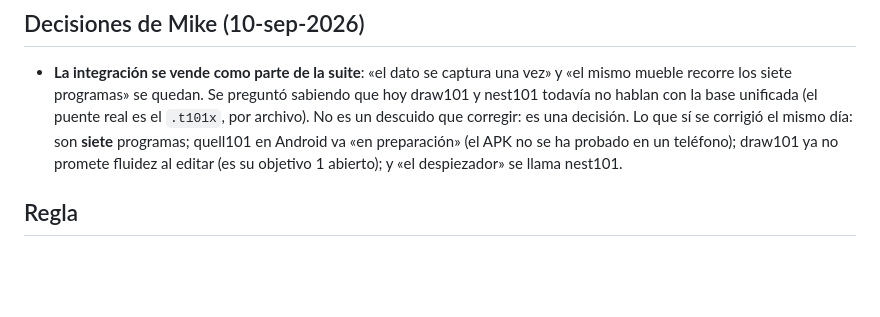
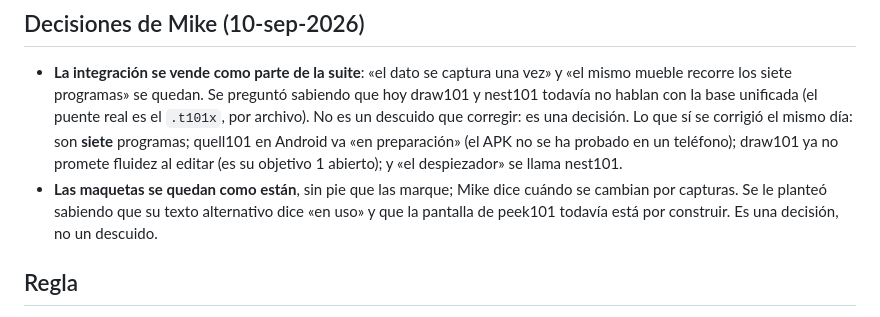
Before and after one commit to mikebalcazar/descargas, a Markdown page: venta/LEEME.md, the part around the change. GitHub-like rendering; blank space fills up the shorter version.

Commit message:
venta/LEEME: se asienta la decisión de Mike sobre las maquetas

```diff
--- a/venta/LEEME.md
+++ b/venta/LEEME.md
@@ -72,6 +72,10 @@ dígitos caigan solos en Fira sin tocar el marcado. Ver
   quell101 en Android va «en preparación» (el APK no se ha probado en un
   teléfono); draw101 ya no promete fluidez al editar (es su objetivo 1
   abierto); y «el despiezador» se llama nest101.
+- **Las maquetas se quedan como están**, sin pie que las marque; Mike dice
+  cuándo se cambian por capturas. Se le planteó sabiendo que su texto
+  alternativo dice «en uso» y que la pantalla de peek101 todavía está por
+  construir. Es una decisión, no un descuido.
 
 ## Regla
 
```
